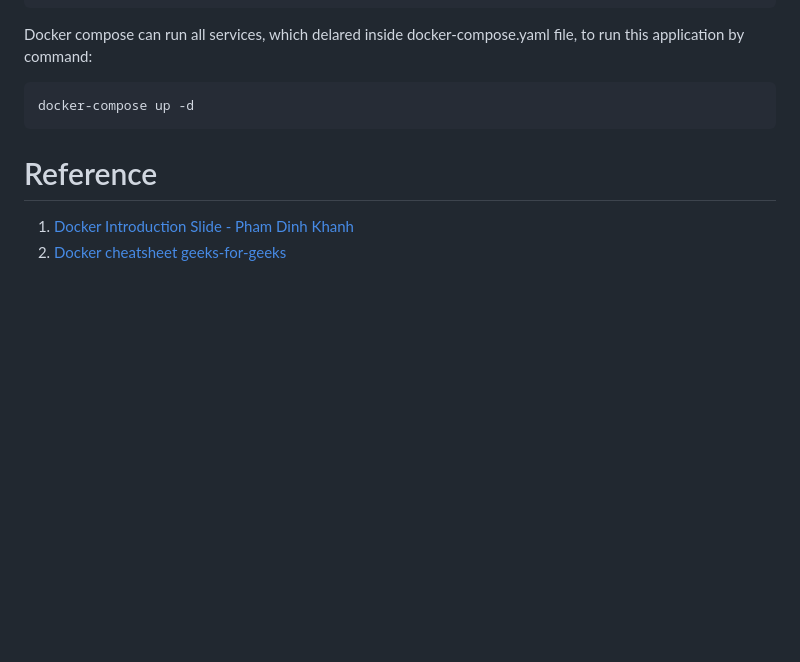
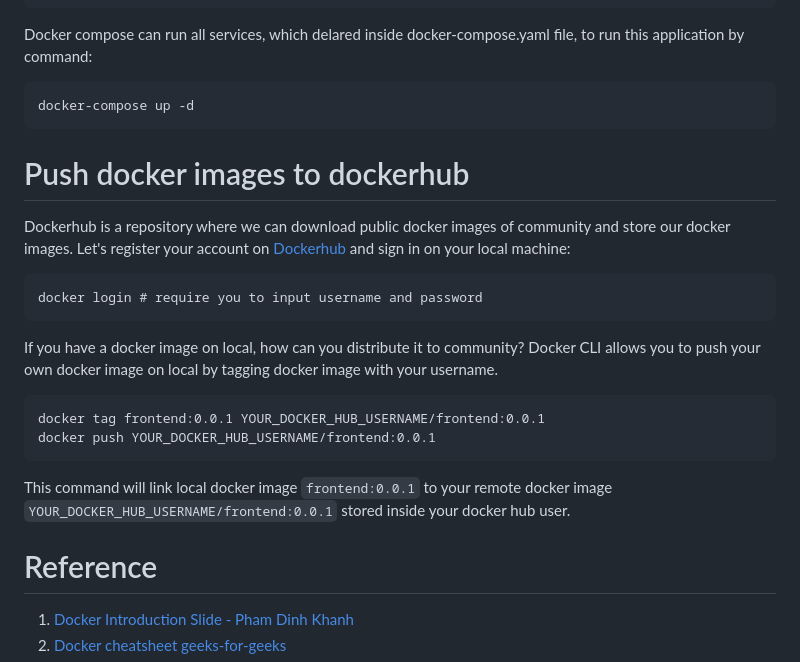
Before and after one commit to datascienceworld-kan/DockerTutorial, a Markdown page: README.md, the part around the change. Drawn GitHub-style; blank space fills up the shorter version.

````diff
--- a/README.md
+++ b/README.md
@@ -80,6 +80,20 @@ Docker compose can run all services, which delared inside docker-compose.yaml fi
 docker-compose up -d
 ```
 
+# Push docker images to dockerhub
+Dockerhub is a repository where we can download public docker images of community and store our docker images. Let's register your account on [Dockerhub](https://hub.docker.com/) and sign in on your local machine:
+
+```
+docker login # require you to input username and password
+```
+If you have a docker image on local, how can you distribute it to community? Docker CLI allows you to push your own docker image on local by tagging docker image with your username.
+
+```
+docker tag frontend:0.0.1 YOUR_DOCKER_HUB_USERNAME/frontend:0.0.1
+docker push YOUR_DOCKER_HUB_USERNAME/frontend:0.0.1
+```
+This command will link local docker image `frontend:0.0.1` to your remote docker image `YOUR_DOCKER_HUB_USERNAME/frontend:0.0.1` stored inside your docker hub user.
+
 # Reference
 1. [Docker Introduction Slide - Pham Dinh Khanh](https://drive.google.com/file/d/1VWkS5dItymY5pI-93ahVj9vJB0JNAnKJ/view?usp=sharing)
 2. [Docker cheatsheet geeks-for-geeks](https://www.geeksforgeeks.org/docker-cheat-sheet/)
````
